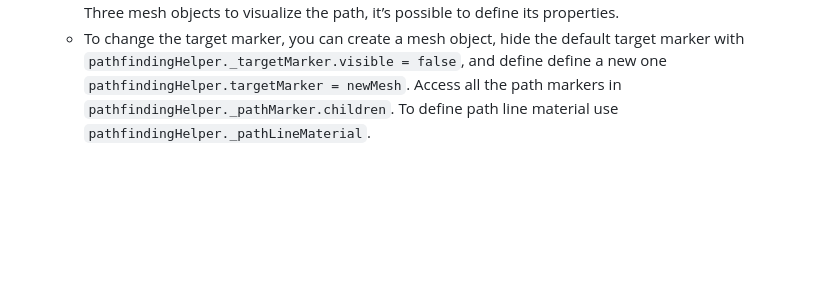
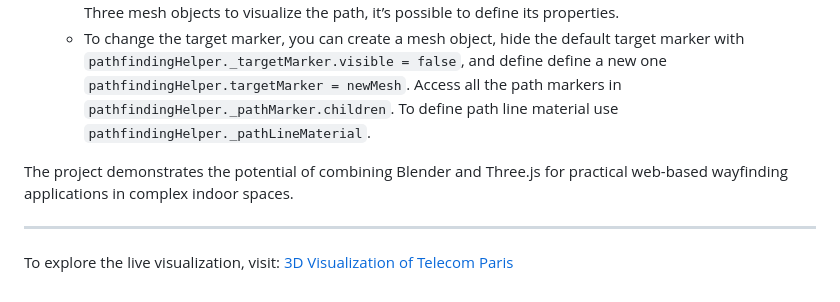
Before and after one commit to saarzhanova/Navigation-Telecom, a Markdown page: README.md, the part around the change. Drawn GitHub-style; blank space fills up the shorter version.

```diff
--- a/README.md
+++ b/README.md
@@ -78,3 +78,9 @@ To enable navigation on the platform, a navigation mesh (navmesh) corresponding
 2. **Changing Path Markers:**
    - The line indicating the path to the target is drawn with PathfindingHelper. As three-pathfinding uses Three mesh objects to visualize the path, it’s possible to define its properties.
    - To change the target marker, you can create a mesh object, hide the default target marker with `pathfindingHelper._targetMarker.visible = false`, and define define a new one `pathfindingHelper.targetMarker = newMesh`. Access all the path markers in `pathfindingHelper._pathMarker.children`. To define path line material use  `pathfindingHelper._pathLineMaterial`.
+
+The project demonstrates the potential of combining Blender and Three.js for practical web-based wayfinding applications in complex indoor spaces.
+
+---
+
+To explore the live visualization, visit: [3D Visualization of Telecom Paris](https://saarzhanova.github.io/TelecomParis3DMap)
```
